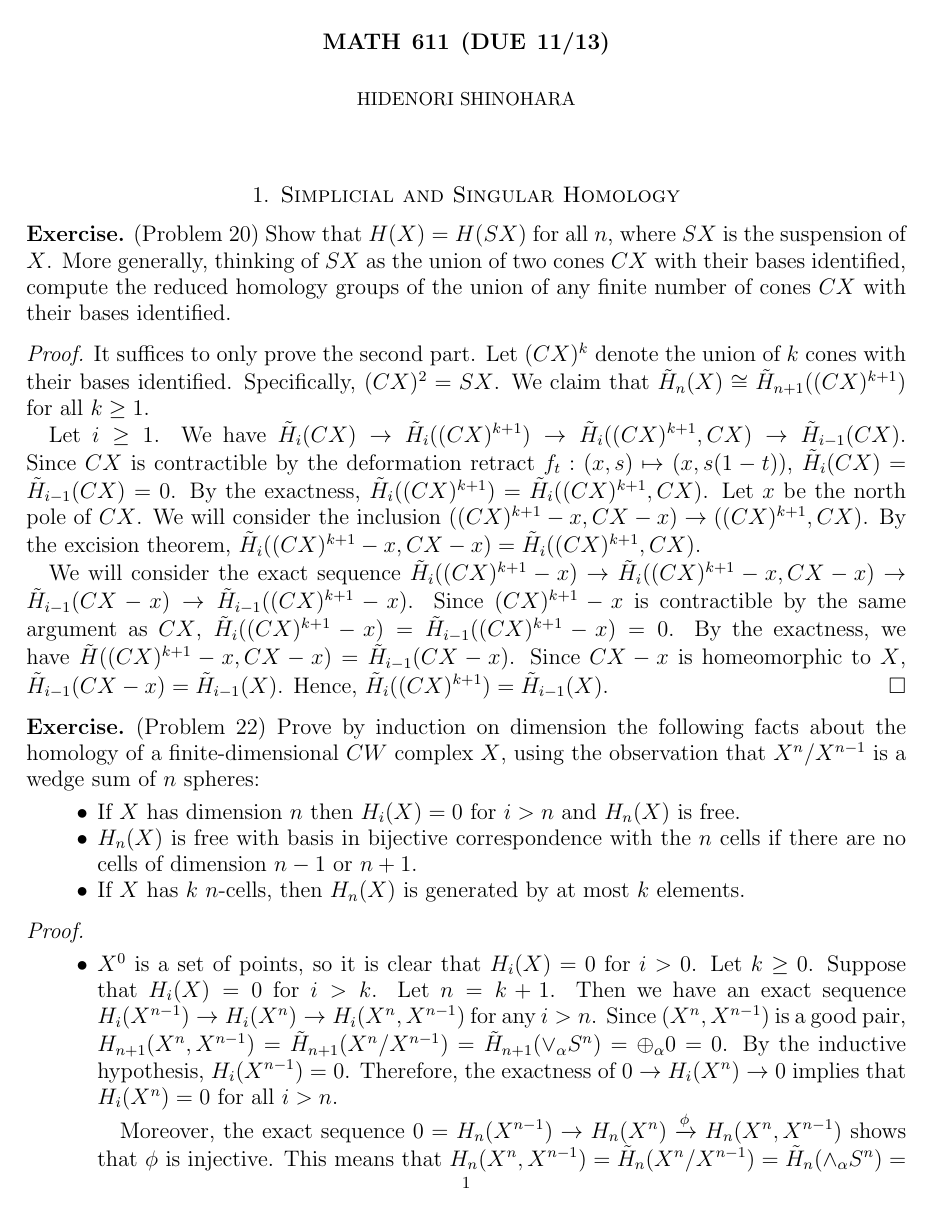
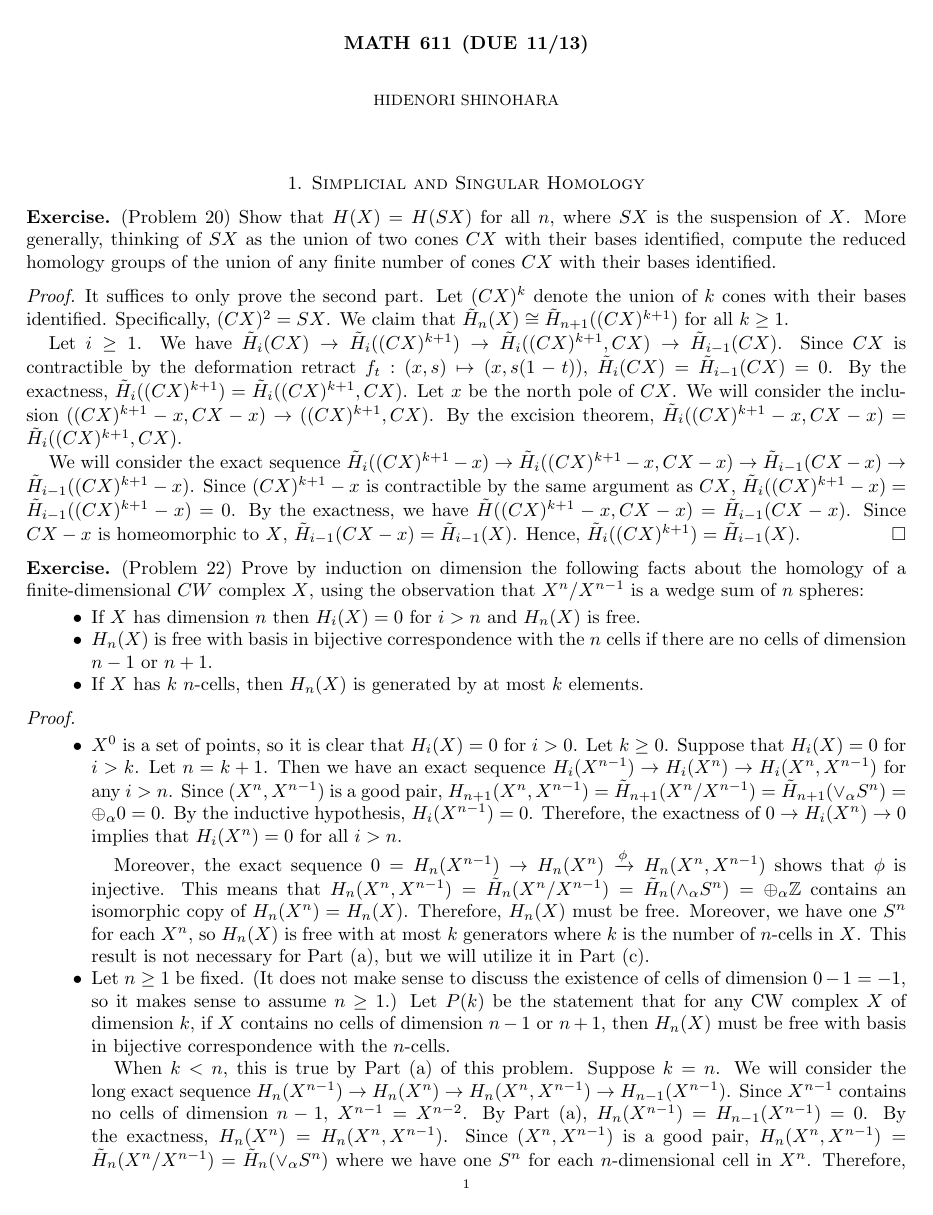
Before and after one commit to hidenori-shinohara/courses, a LaTeX problem sheet (math611/hw9/math-611-due-11-13.tex): page 1 of 3 before the commit and page 1 of 2 after it. Compiled offline with pdfLaTeX.

Commit message:
Fix a typo and change the font size

```diff
--- a/math611/hw9/math-611-due-11-13.tex
+++ b/math611/hw9/math-611-due-11-13.tex
@@ -1,4 +1,4 @@
-\documentclass[12pt, psamsfonts]{amsart}
+\documentclass[psamsfonts]{amsart}
 
 %-------Packages---------
 \usepackage{amssymb,amsfonts}
```
Also changed, not shown: math611/hw9/math-611-due-11-13.pdf, math611/hw9/math-611-due-11-13.tex (2 more changed lines).
